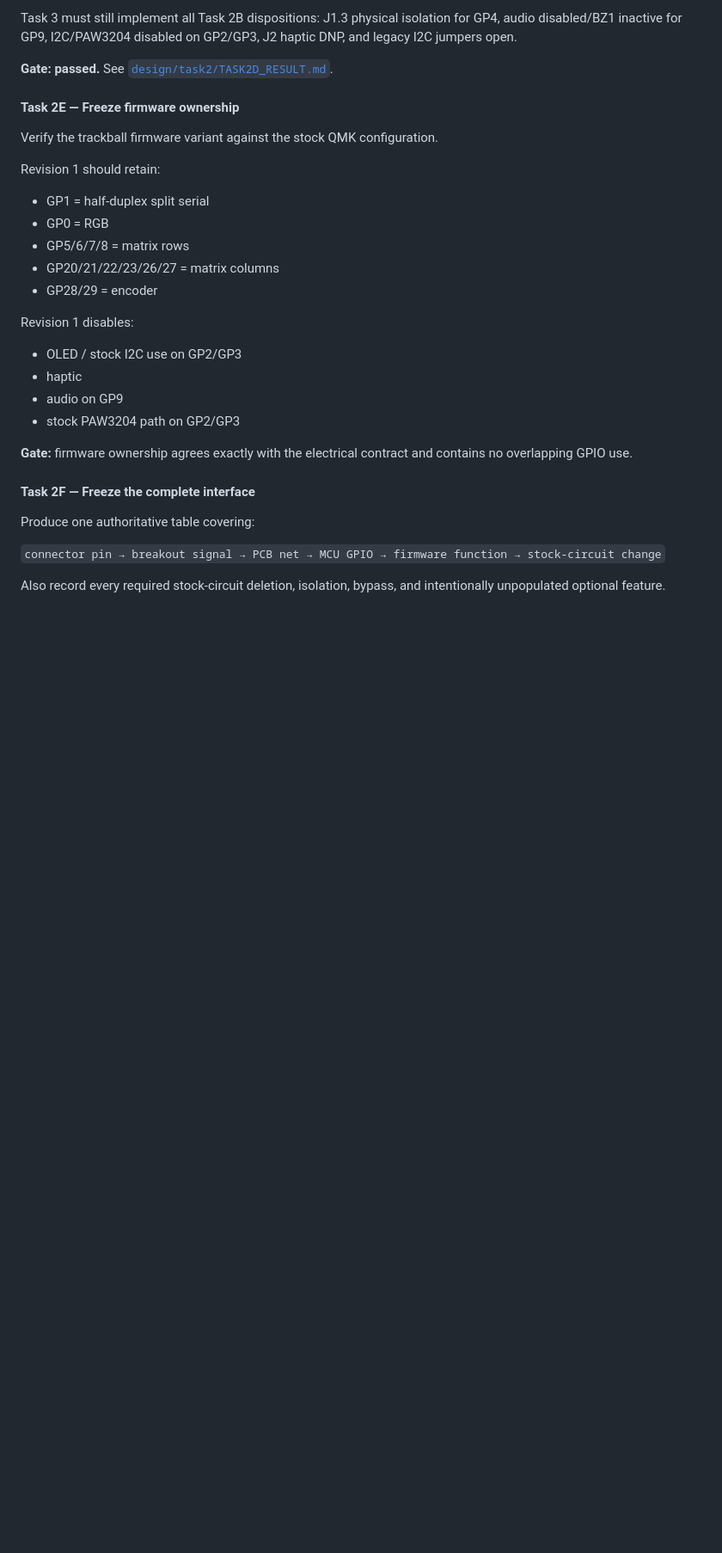
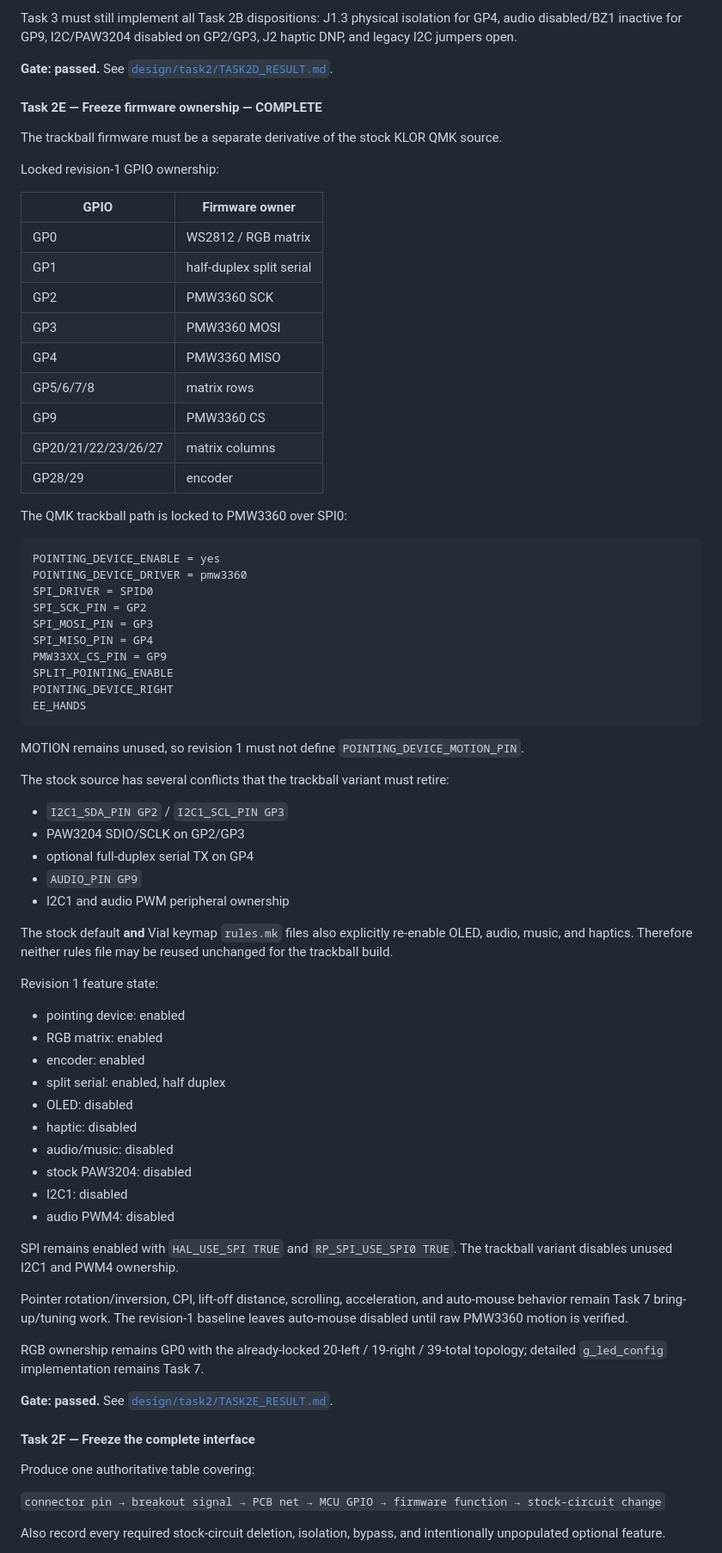
Before and after one commit to feiyangfan/vibe-projects, a Markdown page: klor-trackball/README.md, the part around one of its changes. Shown at 86% size. Drawn GitHub-style; blank space fills up the shorter version.

Commit message:
docs: mark Task 2E complete and Task 2F next

````diff
--- a/klor-trackball/README.md
+++ b/klor-trackball/README.md
@@ -301,26 +304,71 @@ Task 3 must still implement all Task 2B dispositions: J1.3 physical isolation fo
 
 **Gate: passed.** See [`design/task2/TASK2D_RESULT.md`](design/task2/TASK2D_RESULT.md).
 
-#### Task 2E — Freeze firmware ownership
+#### Task 2E — Freeze firmware ownership — COMPLETE
 
-Verify the trackball firmware variant against the stock QMK configuration.
+The trackball firmware must be a separate derivative of the stock KLOR QMK source.
 
-Revision 1 should retain:
+Locked revision-1 GPIO ownership:
 
-- GP1 = half-duplex split serial
-- GP0 = RGB
-- GP5/6/7/8 = matrix rows
-- GP20/21/22/23/26/27 = matrix columns
-- GP28/29 = encoder
+| GPIO | Firmware owner |
+| --- | --- |
+| GP0 | WS2812 / RGB matrix |
+| GP1 | half-duplex split serial |
+| GP2 | PMW3360 SCK |
+| GP3 | PMW3360 MOSI |
+| GP4 | PMW3360 MISO |
+| GP5/6/7/8 | matrix rows |
+| GP9 | PMW3360 CS |
+| GP20/21/22/23/26/27 | matrix columns |
+| GP28/29 | encoder |
 
-Revision 1 disables:
+The QMK trackball path is locked to PMW3360 over SPI0:
 
-- OLED / stock I2C use on GP2/GP3
-- haptic
-- audio on GP9
-- stock PAW3204 path on GP2/GP3
+```text
+POINTING_DEVICE_ENABLE = yes
+POINTING_DEVICE_DRIVER = pmw3360
+SPI_DRIVER = SPID0
+SPI_SCK_PIN = GP2
+SPI_MOSI_PIN = GP3
+SPI_MISO_PIN = GP4
+PMW33XX_CS_PIN = GP9
+SPLIT_POINTING_ENABLE
+POINTING_DEVICE_RIGHT
+EE_HANDS
+```
 
-**Gate:** firmware ownership agrees exactly with the electrical contract and contains no overlapping GPIO use.
+MOTION remains unused, so revision 1 must not define `POINTING_DEVICE_MOTION_PIN`.
+
+The stock source has several conflicts that the trackball variant must retire:
+
+- `I2C1_SDA_PIN GP2` / `I2C1_SCL_PIN GP3`
+- PAW3204 SDIO/SCLK on GP2/GP3
+- optional full-duplex serial TX on GP4
+- `AUDIO_PIN GP9`
+- I2C1 and audio PWM peripheral ownership
+
+The stock default **and** Vial keymap `rules.mk` files also explicitly re-enable OLED, audio, music, and haptics. Therefore neither rules file may be reused unchanged for the trackball build.
+
+Revision 1 feature state:
+
+- pointing device: enabled
+- RGB matrix: enabled
+- encoder: enabled
+- split serial: enabled, half duplex
+- OLED: disabled
+- haptic: disabled
+- audio/music: disabled
+- stock PAW3204: disabled
+- I2C1: disabled
+- audio PWM4: disabled
+
+SPI remains enabled with `HAL_USE_SPI TRUE` and `RP_SPI_USE_SPI0 TRUE`. The trackball variant disables unused I2C1 and PWM4 ownership.
+
+Pointer rotation/inversion, CPI, lift-off distance, scrolling, acceleration, and auto-mouse behavior remain Task 7 bring-up/tuning work. The revision-1 baseline leaves auto-mouse disabled until raw PMW3360 motion is verified.
+
+RGB ownership remains GP0 with the already-locked 20-left / 19-right / 39-total topology; detailed `g_led_config` implementation remains Task 7.
+
+**Gate: passed.** See [`design/task2/TASK2E_RESULT.md`](design/task2/TASK2E_RESULT.md).
 
 #### Task 2F — Freeze the complete interface
 
````
Also changed, not shown: other parts of klor-trackball/README.md (+5 -2 lines).
